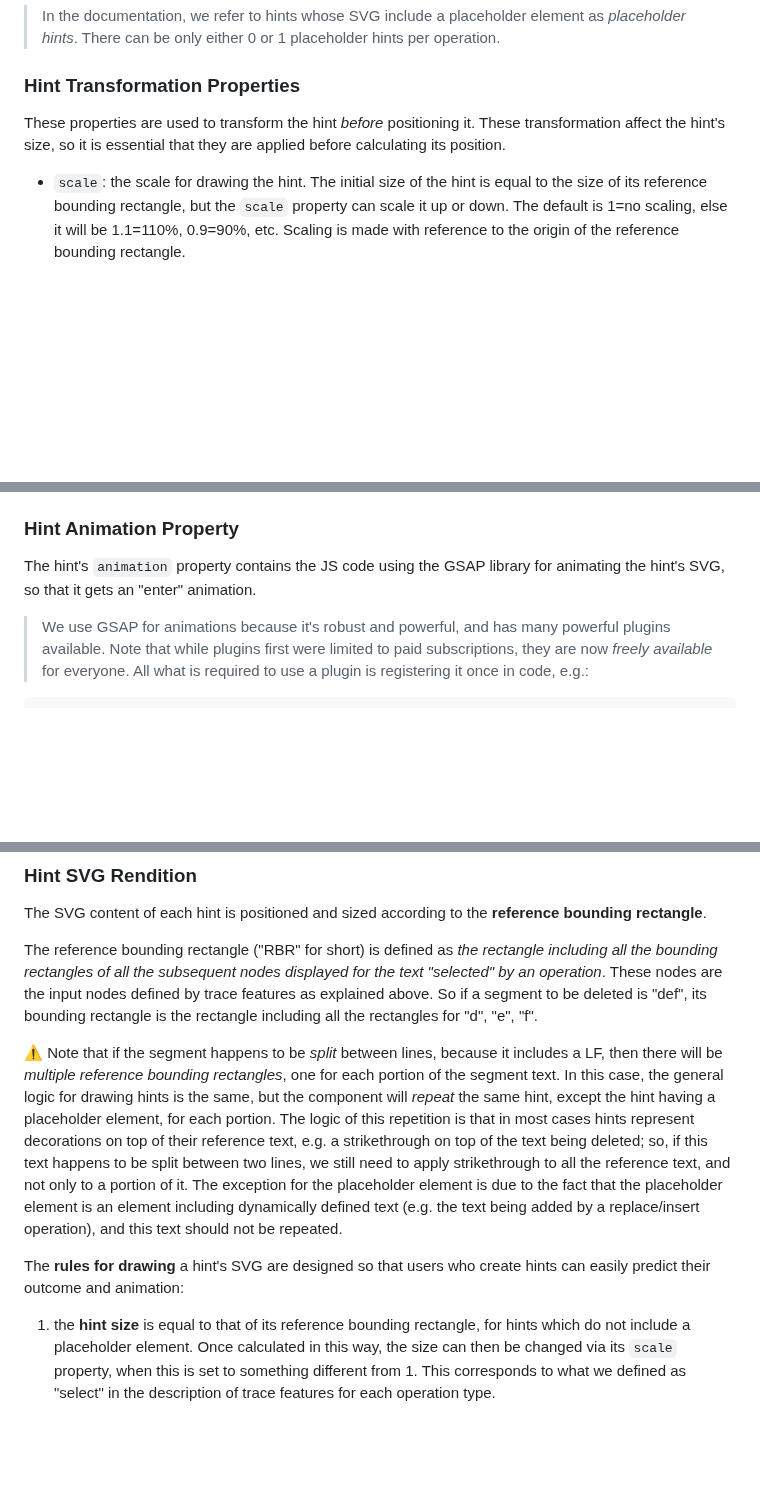
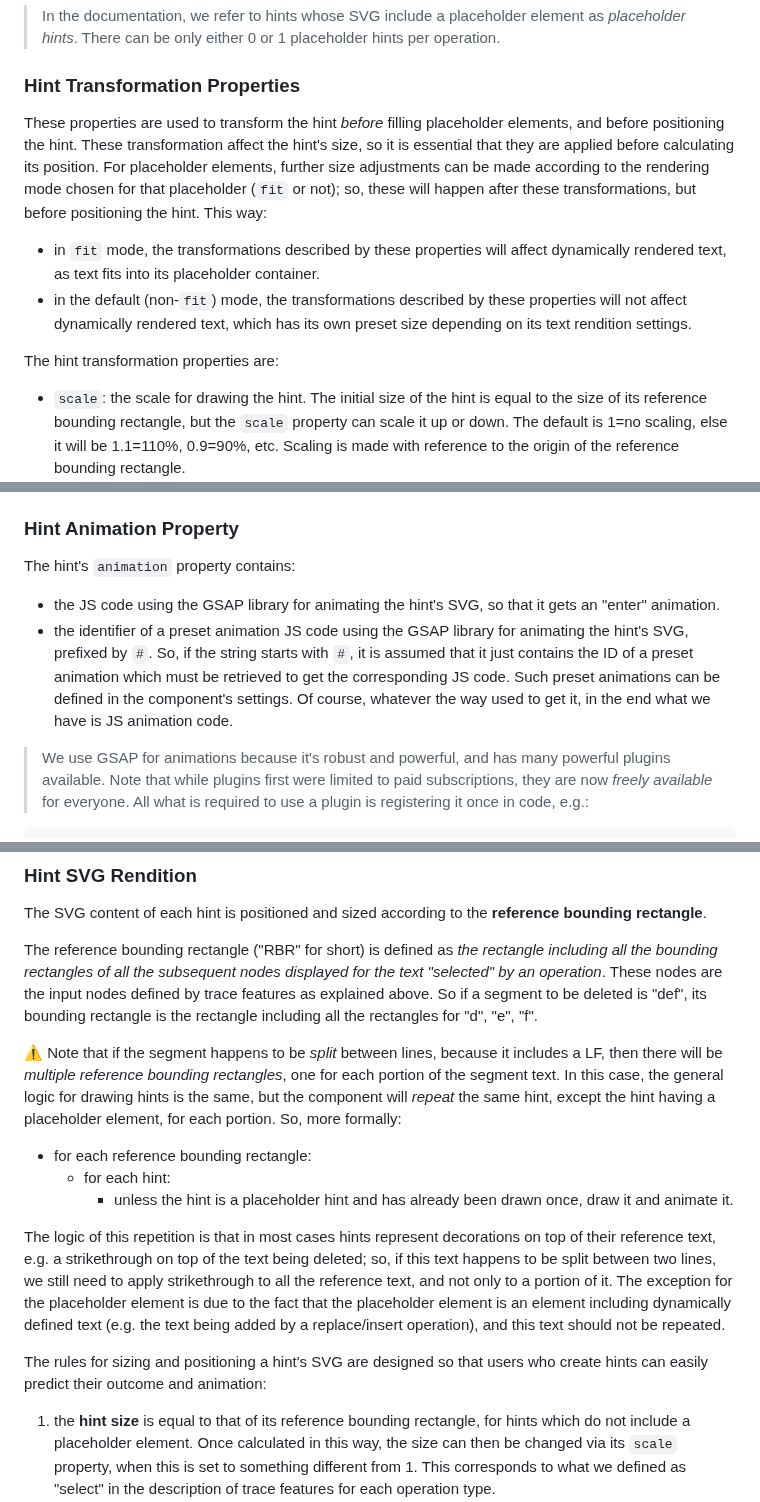
Before and after one commit to vedph/gve-snapshot-rendition, a Markdown page: docs/rendition.md, 3 parts joined by grey strips. GitHub-like rendering; blank space fills up the shorter version.

```diff
--- a/docs/rendition.md
+++ b/docs/rendition.md
@@ -168,7 +168,12 @@ The hint's `svg` property (`OperationHint.svg`) is a string representing the SVG
 
 ### Hint Transformation Properties
 
-These properties are used to transform the hint _before_ positioning it. These transformation affect the hint's size, so it is essential that they are applied before calculating its position.
+These properties are used to transform the hint _before_ filling placeholder elements, and before positioning the hint. These transformation affect the hint's size, so it is essential that they are applied before calculating its position. For placeholder elements, further size adjustments can be made according to the rendering mode chosen for that placeholder (`fit` or not); so, these will happen after these transformations, but before positioning the hint. This way:
+
+- in `fit` mode, the transformations described by these properties will affect dynamically rendered text, as text fits into its placeholder container.
+- in the default (non-`fit`) mode, the transformations described by these properties will not affect dynamically rendered text, which has its own preset size depending on its text rendition settings.
+
+The hint transformation properties are:
 
 - `scale`: the scale for drawing the hint. The initial size of the hint is equal to the size of its reference bounding rectangle, but the `scale` property can scale it up or down. The default is 1=no scaling, else it will be 1.1=110%, 0.9=90%, etc. Scaling is made with reference to the origin of the reference bounding rectangle.
 - `rotation`: the rotation for drawing the hint, done with reference to the origin of the reference bounding rectangle. Default=0 (no rotation).
@@ -210,7 +215,10 @@ This way we can offset proportionally to the reference text. So, `10`=offset by
 
 ### Hint Animation Property
 
-The hint's `animation` property contains the JS code using the GSAP library for animating the hint's SVG, so that it gets an "enter" animation.
+The hint's `animation` property contains:
+
+- the JS code using the GSAP library for animating the hint's SVG, so that it gets an "enter" animation.
+- the identifier of a preset animation JS code using the GSAP library for animating the hint's SVG, prefixed by `#`. So, if the string starts with `#`, it is assumed that it just contains the ID of a preset animation which must be retrieved to get the corresponding JS code. Such preset animations can be defined in the component's settings. Of course, whatever the way used to get it, in the end what we have is JS animation code.
 
 >We use GSAP for animations because it's robust and powerful, and has many powerful plugins available. Note that while plugins first were limited to paid subscriptions, they are now _freely available_ for everyone. All what is required to use a plugin is registering it once in code, e.g.:
 
@@ -239,9 +247,15 @@ The SVG content of each hint is positioned and sized according to the **referenc
 
 The reference bounding rectangle ("RBR" for short) is defined as _the rectangle including all the bounding rectangles of all the subsequent nodes displayed for the text "selected" by an operation_. These nodes are the input nodes defined by trace features as explained above. So if a segment to be deleted is "def", its bounding rectangle is the rectangle including all the rectangles for "d", "e", "f".
 
-⚠️ Note that if the segment happens to be _split_ between lines, because it includes a LF, then there will be _multiple reference bounding rectangles_, one for each portion of the segment text. In this case, the general logic for drawing hints is the same, but the component will _repeat_ the same hint, except the hint having a placeholder element, for each portion. The logic of this repetition is that in most cases hints represent decorations on top of their reference text, e.g. a strikethrough on top of the text being deleted; so, if this text happens to be split between two lines, we still need to apply strikethrough to all the reference text, and not only to a portion of it. The exception for the placeholder element is due to the fact that the placeholder element is an element including dynamically defined text (e.g. the text being added by a replace/insert operation), and this text should not be repeated.
+⚠️ Note that if the segment happens to be _split_ between lines, because it includes a LF, then there will be _multiple reference bounding rectangles_, one for each portion of the segment text. In this case, the general logic for drawing hints is the same, but the component will _repeat_ the same hint, except the hint having a placeholder element, for each portion. So, more formally:
 
-The **rules for drawing** a hint's SVG are designed so that users who create hints can easily predict their outcome and animation:
+- for each reference bounding rectangle:
+  - for each hint:
+    - unless the hint is a placeholder hint and has already been drawn once, draw it and animate it.
+
+The logic of this repetition is that in most cases hints represent decorations on top of their reference text, e.g. a strikethrough on top of the text being deleted; so, if this text happens to be split between two lines, we still need to apply strikethrough to all the reference text, and not only to a portion of it. The exception for the placeholder element is due to the fact that the placeholder element is an element including dynamically defined text (e.g. the text being added by a replace/insert operation), and this text should not be repeated.
+
+The rules for sizing and positioning a hint's SVG are designed so that users who create hints can easily predict their outcome and animation:
 
 1. the **hint size** is equal to that of its reference bounding rectangle, for hints which do not include a placeholder element. Once calculated in this way, the size can then be changed via its `scale` property, when this is set to something different from 1. This corresponds to what we defined as "select" in the description of trace features for each operation type.
 2. the **hint position** is relative to its reference bounding rectangle, as specified in its metadata. As for the visuals representing by the SVG code in the hint, its reference point for positioning relative to its reference bounding rectangle is given by its "handle" (see below about the `svg` property of a hint object).
```
